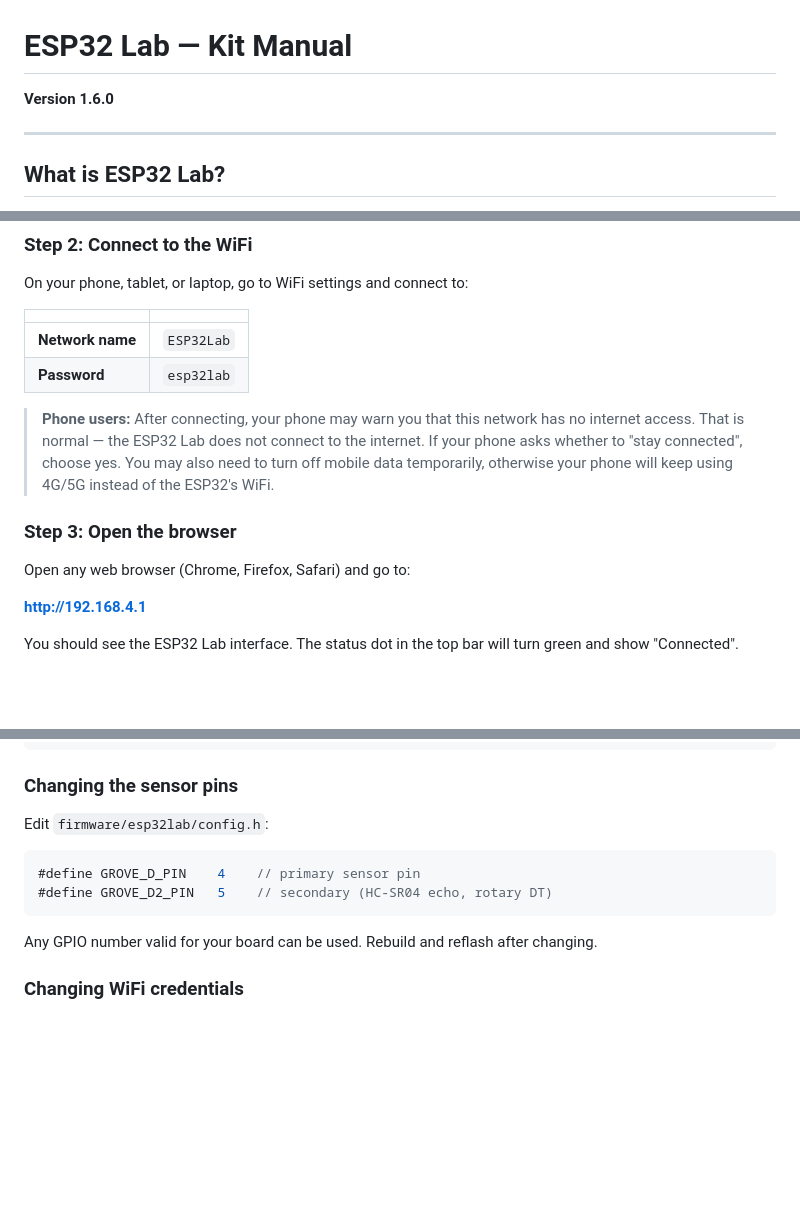
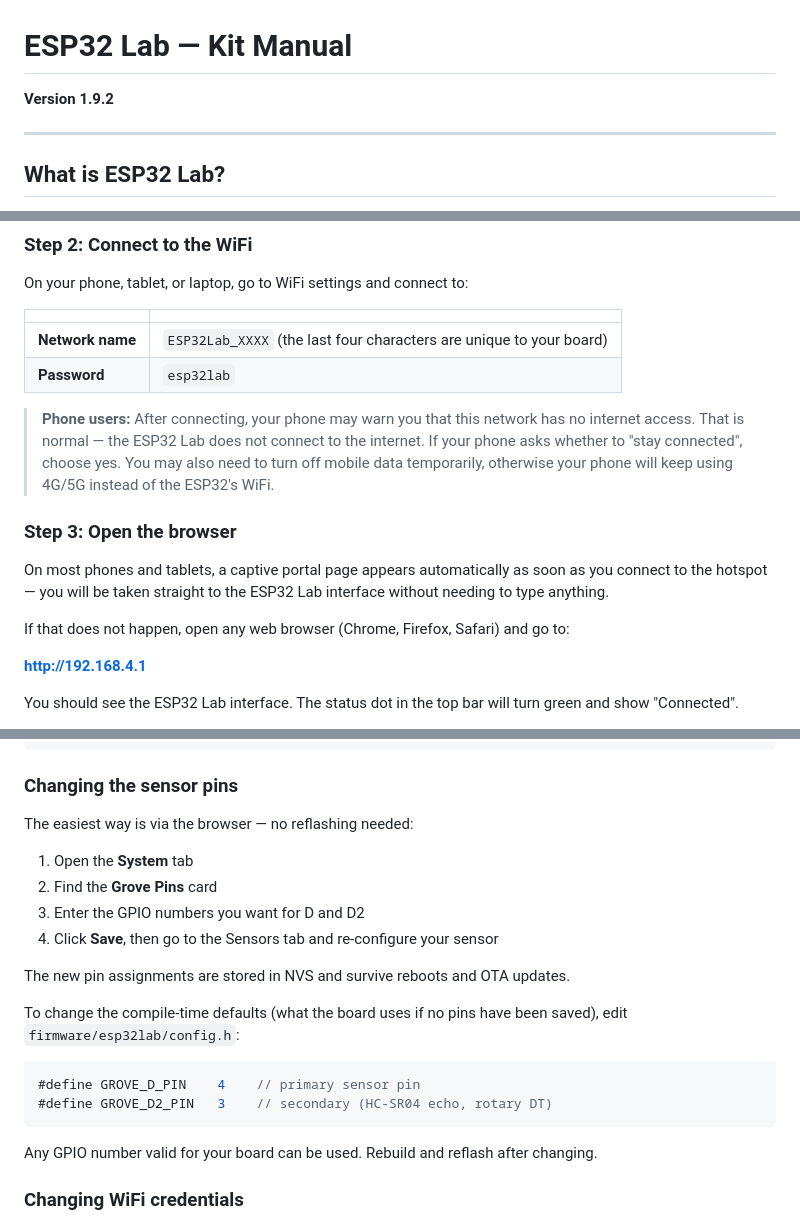
Before and after one commit to idltd/esp32lab, a Markdown page: MANUAL.md, 3 parts joined by grey strips. Rendered like a GitHub page; blank space fills up the shorter version.

Commit message:
Update both manuals to v1.9.2 — SSID suffix, captive portal, Grove Pins, triple-click reset

````diff
--- a/MANUAL.md
+++ b/MANUAL.md
@@ -1,6 +1,6 @@
 # ESP32 Lab — Kit Manual
 
-**Version 1.6.0**
+**Version 1.9.2**
 
 ---
 
@@ -43,14 +43,16 @@ On your phone, tablet, or laptop, go to WiFi settings and connect to:
 
 | | |
 |--|--|
-| **Network name** | `ESP32Lab` |
+| **Network name** | `ESP32Lab_XXXX` (the last four characters are unique to your board) |
 | **Password** | `esp32lab` |
 
 > **Phone users:** After connecting, your phone may warn you that this network has no internet access. That is normal — the ESP32 Lab does not connect to the internet. If your phone asks whether to "stay connected", choose yes. You may also need to turn off mobile data temporarily, otherwise your phone will keep using 4G/5G instead of the ESP32's WiFi.
 
 ### Step 3: Open the browser
 
-Open any web browser (Chrome, Firefox, Safari) and go to:
+On most phones and tablets, a captive portal page appears automatically as soon as you connect to the hotspot — you will be taken straight to the ESP32 Lab interface without needing to type anything.
+
+If that does not happen, open any web browser (Chrome, Firefox, Safari) and go to:
 
 **http://192.168.4.1**
 
@@ -348,10 +351,19 @@ with requests.get(url, stream=True) as resp:
 
 ### Changing the sensor pins
 
-Edit `firmware/esp32lab/config.h`:
+The easiest way is via the browser — no reflashing needed:
+
+1. Open the **System** tab
+2. Find the **Grove Pins** card
+3. Enter the GPIO numbers you want for D and D2
+4. Click **Save**, then go to the Sensors tab and re-configure your sensor
+
+The new pin assignments are stored in NVS and survive reboots and OTA updates.
+
+To change the compile-time defaults (what the board uses if no pins have been saved), edit `firmware/esp32lab/config.h`:
 ```cpp
 #define GROVE_D_PIN    4    // primary sensor pin
-#define GROVE_D2_PIN   5    // secondary (HC-SR04 echo, rotary DT)
+#define GROVE_D2_PIN   3    // secondary (HC-SR04 echo, rotary DT)
 ```
 
 Any GPIO number valid for your board can be used. Rebuild and reflash after changing.
````
Also changed, not shown: other parts of MANUAL.md (+3 -0 lines), MANUAL-young.md (+5 -2 lines).
